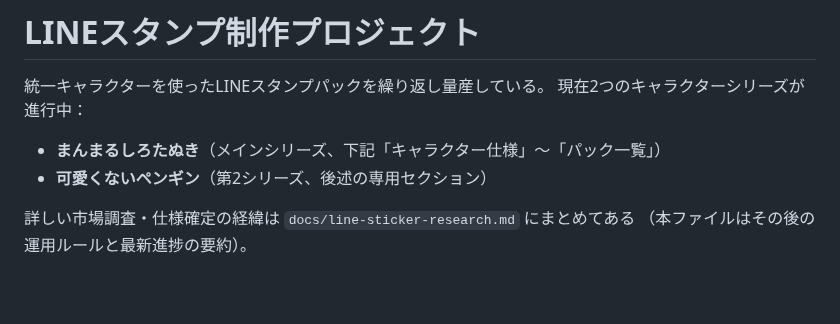
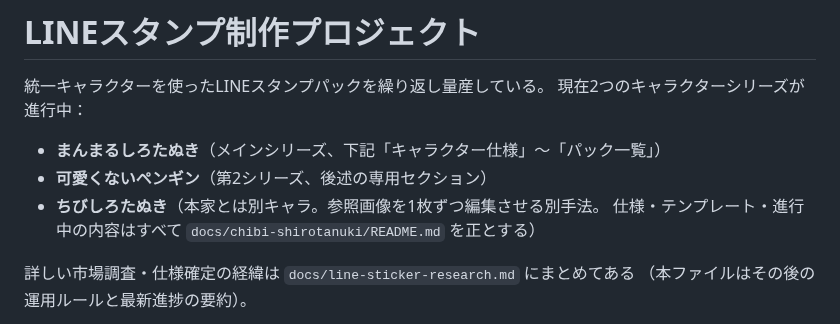
Before and after one commit to mhs46917-ai/kuro, a Markdown page: CLAUDE.md, the part around the change. GitHub-like rendering; blank space fills up the shorter version.

```diff
--- a/CLAUDE.md
+++ b/CLAUDE.md
@@ -5,6 +5,8 @@
 
 - **まんまるしろたぬき**（メインシリーズ、下記「キャラクター仕様」〜「パック一覧」）
 - **可愛くないペンギン**（第2シリーズ、後述の専用セクション）
+- **ちびしろたぬき**（本家とは別キャラ。参照画像を1枚ずつ編集させる別手法。
+  仕様・テンプレート・進行中の内容はすべて `docs/chibi-shirotanuki/README.md` を正とする）
 
 詳しい市場調査・仕様確定の経緯は `docs/line-sticker-research.md` にまとめてある
 （本ファイルはその後の運用ルールと最新進捗の要約）。
```
Also changed, not shown: docs/chibi-shirotanuki/README.md (added, +226 -0 lines), docs/chibi-shirotanuki/published_everyday_words.jpg (added), docs/chibi-shirotanuki/ref_edit_base.jpg (added), docs/chibi-shirotanuki/ref_three_views.jpg (added).
